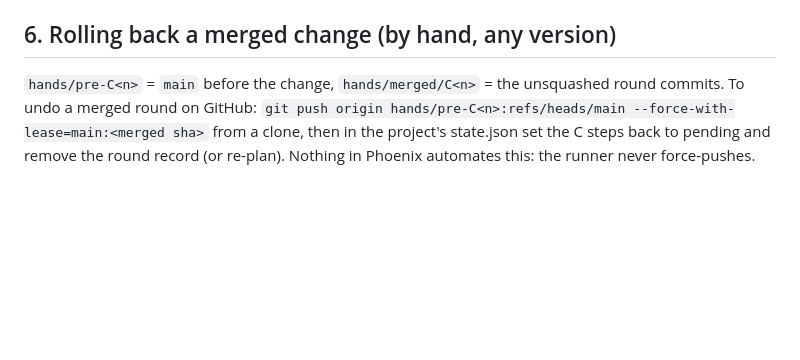
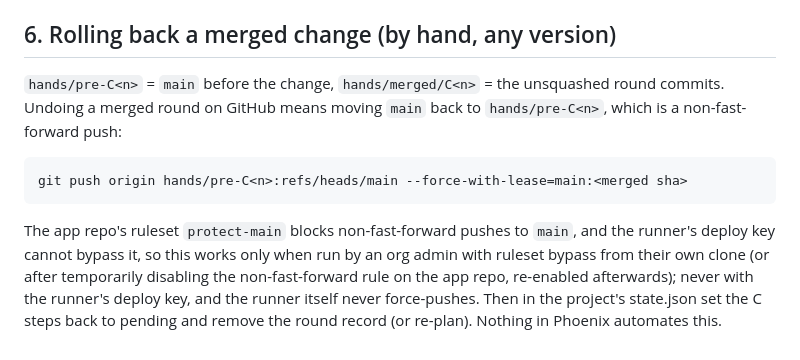
Before and after one commit to alex-boop-chasey/phoenix-harness, a Markdown page: docs/install-0.5.8.md, the part around the change. GitHub-like rendering; blank space fills up the shorter version.

Commit message:
docs: rolling back a merged round needs an org admin with ruleset bypass (protect-main blocks non-fast-forward on main; the deploy key cannot, the runner never force-pushes)

````diff
--- a/docs/install-0.5.8.md
+++ b/docs/install-0.5.8.md
@@ -73,7 +73,15 @@ by hand (the merge itself changed nothing on origin until its record says `merge
 
 ## 6. Rolling back a merged change (by hand, any version)
 
-`hands/pre-C<n>` = `main` before the change, `hands/merged/C<n>` = the unsquashed round commits. To undo a
-merged round on GitHub: `git push origin hands/pre-C<n>:refs/heads/main --force-with-lease=main:<merged sha>`
-from a clone, then in the project's state.json set the C<n> steps back to pending and remove the round
-record (or re-plan). Nothing in Phoenix automates this: the runner never force-pushes.
+`hands/pre-C<n>` = `main` before the change, `hands/merged/C<n>` = the unsquashed round commits. Undoing a
+merged round on GitHub means moving `main` back to `hands/pre-C<n>`, which is a non-fast-forward push:
+
+```
+git push origin hands/pre-C<n>:refs/heads/main --force-with-lease=main:<merged sha>
+```
+
+The app repo's ruleset `protect-main` blocks non-fast-forward pushes to `main`, and the runner's deploy key
+cannot bypass it, so this works only when run by an org admin with ruleset bypass from their own clone (or
+after temporarily disabling the non-fast-forward rule on the app repo, re-enabled afterwards); never with
+the runner's deploy key, and the runner itself never force-pushes. Then in the project's state.json set the
+C<n> steps back to pending and remove the round record (or re-plan). Nothing in Phoenix automates this.
````
Also changed, not shown: docs/architecture.md (+4 -1 lines).
